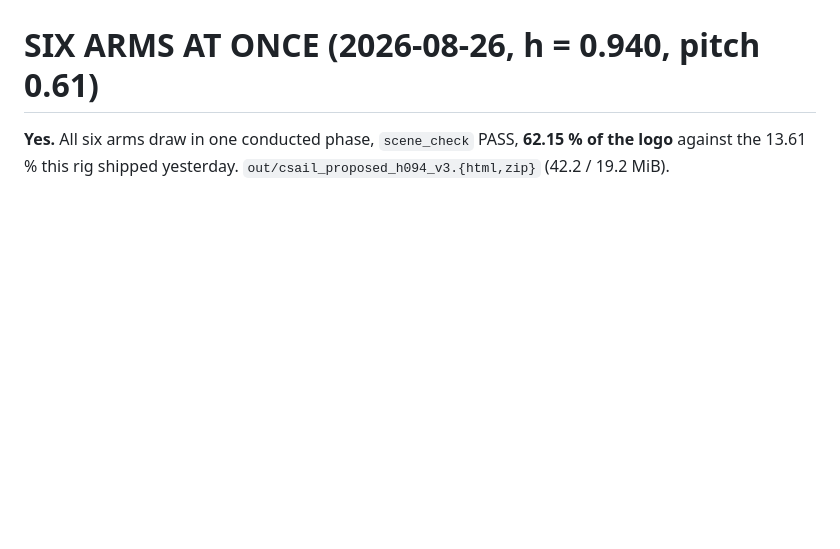
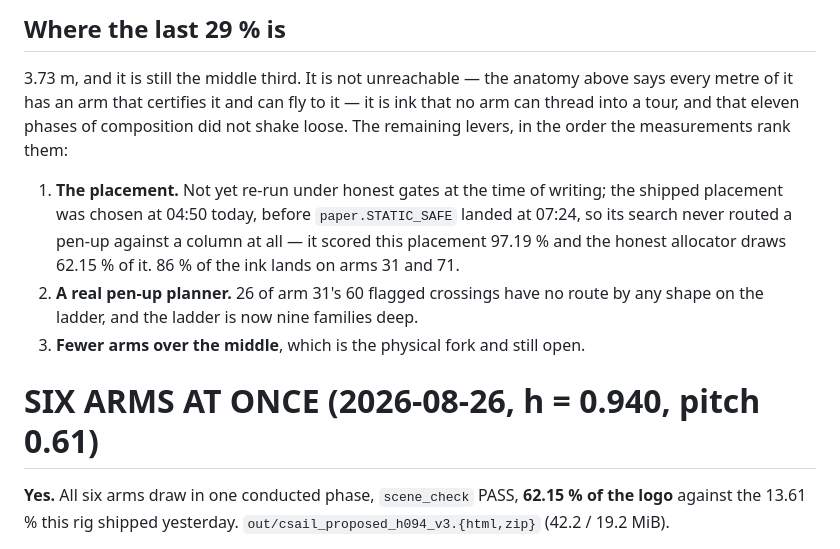
Before and after one commit to wernerpe/aris_smoketest, a Markdown page: README.md, the part around one of its changes. GitHub-like rendering; blank space fills up the shorter version.

```diff
--- a/README.md
+++ b/README.md
@@ -933,3 +1011,20 @@ items 1 and 2 are DONE and the section below is what they found:
+## Where the last 29 % is
+
+3.73 m, and it is still the middle third.  It is not unreachable — the anatomy
+above says every metre of it has an arm that certifies it and can fly to it —
+it is ink that no arm can thread into a tour, and that eleven phases of
+composition did not shake loose.  The remaining levers, in the order the
+measurements rank them:
+
+1. **The placement.**  Not yet re-run under honest gates at the time of
+   writing; the shipped placement was chosen at 04:50 today, before
+   `paper.STATIC_SAFE` landed at 07:24, so its search never routed a pen-up
+   against a column at all — it scored this placement 97.19 % and the honest
+   allocator draws 62.15 % of it.  86 % of the ink lands on arms 31 and 71.
+2. **A real pen-up planner.**  26 of arm 31's 60 flagged crossings have no
+   route by any shape on the ladder, and the ladder is now nine families deep.
+3. **Fewer arms over the middle**, which is the physical fork and still open.
+
 # SIX ARMS AT ONCE (2026-08-26, h = 0.940, pitch 0.61)
 
 **Yes.**  All six arms draw in one conducted phase, `scene_check` PASS,
```
Also changed, not shown: other parts of README.md (+78 -0 lines).
